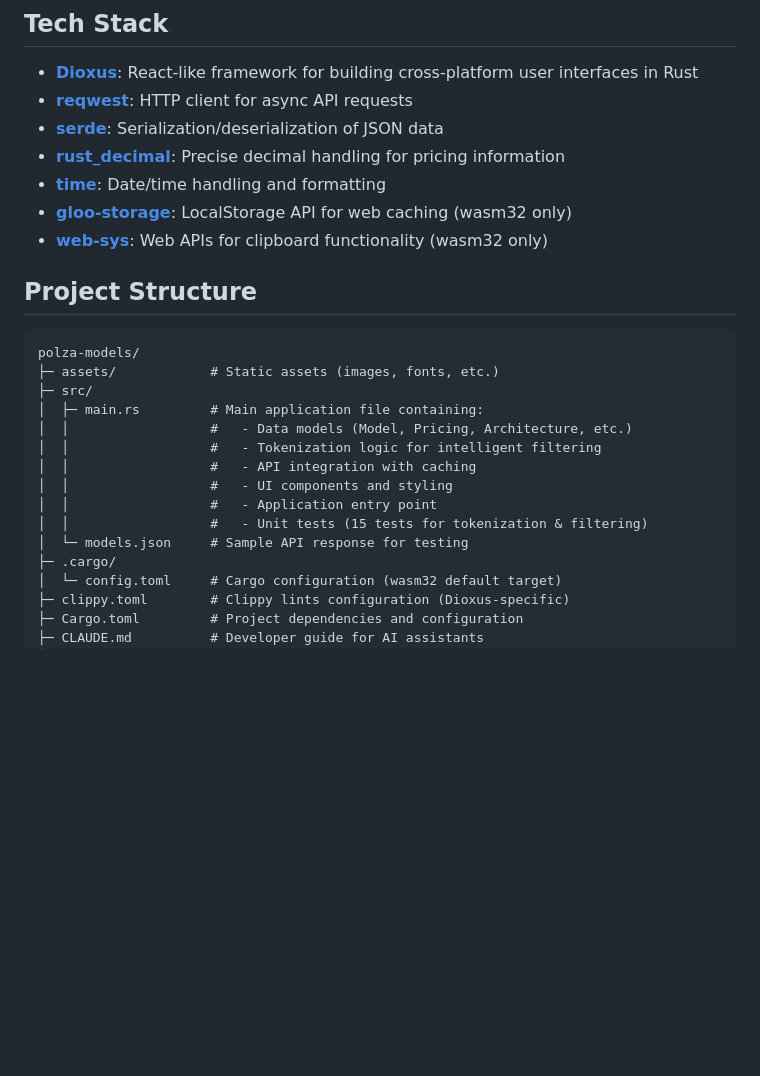
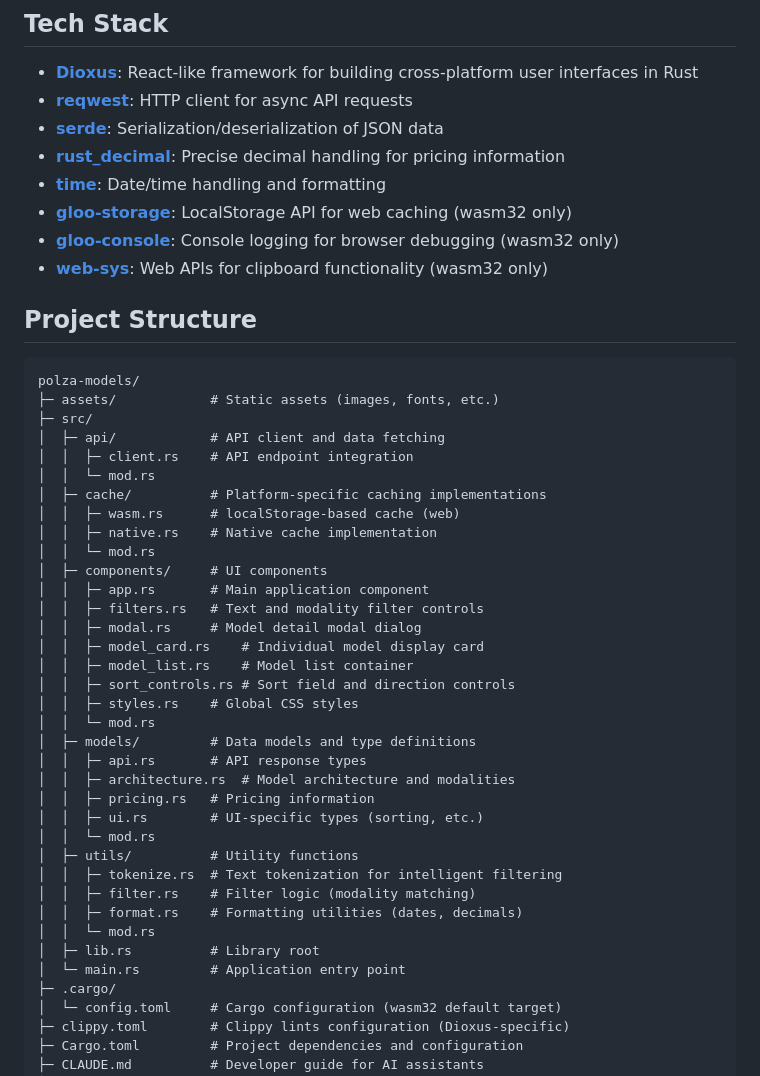
Before and after one commit to mexus/Polza-AI-models-viewer, a Markdown page: README.md, the part around the change. Rendered like a GitHub page; blank space fills up the shorter version.

```diff
--- a/README.md
+++ b/README.md
@@ -47,6 +47,7 @@ A web application built with Dioxus that provides an interactive browser for AI
 - **[rust_decimal](https://docs.rs/rust_decimal/)**: Precise decimal handling for pricing information
 - **[time](https://docs.rs/time/)**: Date/time handling and formatting
 - **[gloo-storage](https://docs.rs/gloo-storage/)**: LocalStorage API for web caching (wasm32 only)
+- **[gloo-console](https://docs.rs/gloo-console/)**: Console logging for browser debugging (wasm32 only)
 - **[web-sys](https://docs.rs/web-sys/)**: Web APIs for clipboard functionality (wasm32 only)
 
 ## Project Structure
@@ -55,14 +56,35 @@ A web application built with Dioxus that provides an interactive browser for AI
 polza-models/
 ├─ assets/            # Static assets (images, fonts, etc.)
 ├─ src/
-│  ├─ main.rs         # Main application file containing:
-│  │                  #   - Data models (Model, Pricing, Architecture, etc.)
-│  │                  #   - Tokenization logic for intelligent filtering
-│  │                  #   - API integration with caching
-│  │                  #   - UI components and styling
-│  │                  #   - Application entry point
-│  │                  #   - Unit tests (15 tests for tokenization & filtering)
-│  └─ models.json     # Sample API response for testing
+│  ├─ api/            # API client and data fetching
+│  │  ├─ client.rs    # API endpoint integration
+│  │  └─ mod.rs
+│  ├─ cache/          # Platform-specific caching implementations
+│  │  ├─ wasm.rs      # localStorage-based cache (web)
+│  │  ├─ native.rs    # Native cache implementation
+│  │  └─ mod.rs
+│  ├─ components/     # UI components
+│  │  ├─ app.rs       # Main application component
+│  │  ├─ filters.rs   # Text and modality filter controls
+│  │  ├─ modal.rs     # Model detail modal dialog
+│  │  ├─ model_card.rs    # Individual model display card
+│  │  ├─ model_list.rs    # Model list container
+│  │  ├─ sort_controls.rs # Sort field and direction controls
+│  │  ├─ styles.rs    # Global CSS styles
+│  │  └─ mod.rs
+│  ├─ models/         # Data models and type definitions
+│  │  ├─ api.rs       # API response types
+│  │  ├─ architecture.rs  # Model architecture and modalities
+│  │  ├─ pricing.rs   # Pricing information
+│  │  ├─ ui.rs        # UI-specific types (sorting, etc.)
+│  │  └─ mod.rs
+│  ├─ utils/          # Utility functions
+│  │  ├─ tokenize.rs  # Text tokenization for intelligent filtering
+│  │  ├─ filter.rs    # Filter logic (modality matching)
+│  │  ├─ format.rs    # Formatting utilities (dates, decimals)
+│  │  └─ mod.rs
+│  ├─ lib.rs          # Library root
+│  └─ main.rs         # Application entry point
 ├─ .cargo/
 │  └─ config.toml     # Cargo configuration (wasm32 default target)
 ├─ clippy.toml        # Clippy lints configuration (Dioxus-specific)
```
